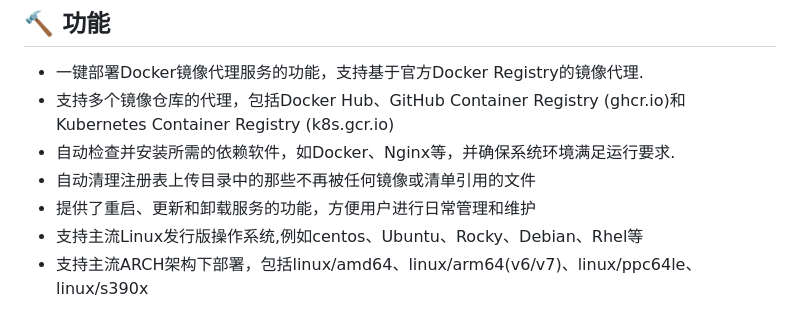
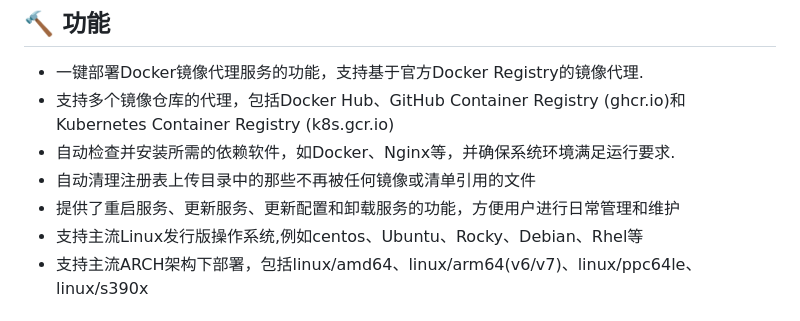
Before and after one commit to dqzboy/Docker-Proxy, a Markdown page: README.md, the part around the change. GitHub-like rendering.

```diff
--- a/README.md
+++ b/README.md
@@ -36,7 +36,7 @@ bash -c "$(curl -fsSL https://raw.githubusercontent.com/dqzboy/Docker-Proxy/main
 - 支持多个镜像仓库的代理，包括Docker Hub、GitHub Container Registry (ghcr.io)和 Kubernetes Container Registry (k8s.gcr.io)
 - 自动检查并安装所需的依赖软件，如Docker、Nginx等，并确保系统环境满足运行要求.
 - 自动清理注册表上传目录中的那些不再被任何镜像或清单引用的文件
-- 提供了重启、更新和卸载服务的功能，方便用户进行日常管理和维护
+- 提供了重启服务、更新服务、更新配置和卸载服务的功能，方便用户进行日常管理和维护
 - 支持主流Linux发行版操作系统,例如centos、Ubuntu、Rocky、Debian、Rhel等
 - 支持主流ARCH架构下部署，包括linux/amd64、linux/arm64(v6/v7)、linux/ppc64le、linux/s390x
 
```
